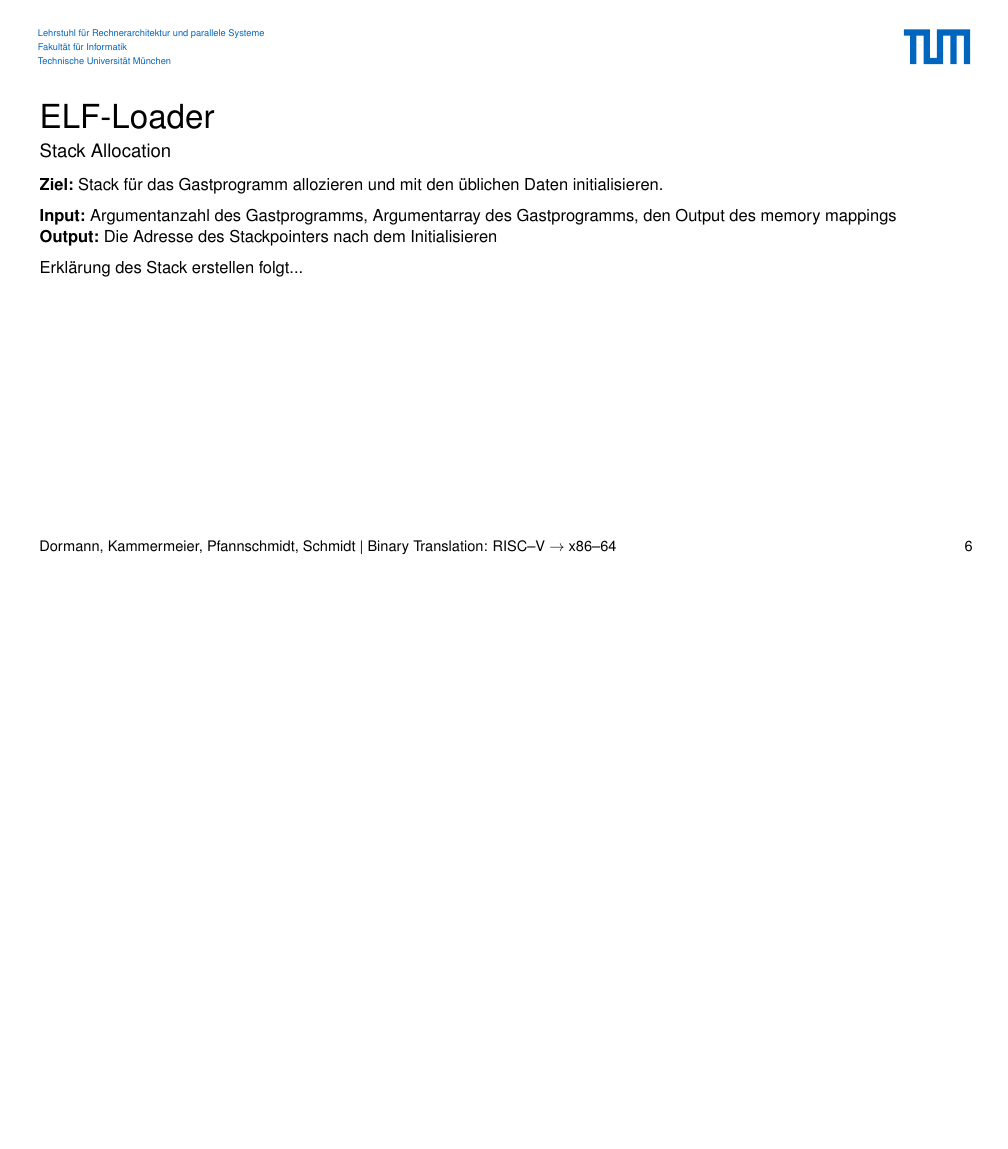
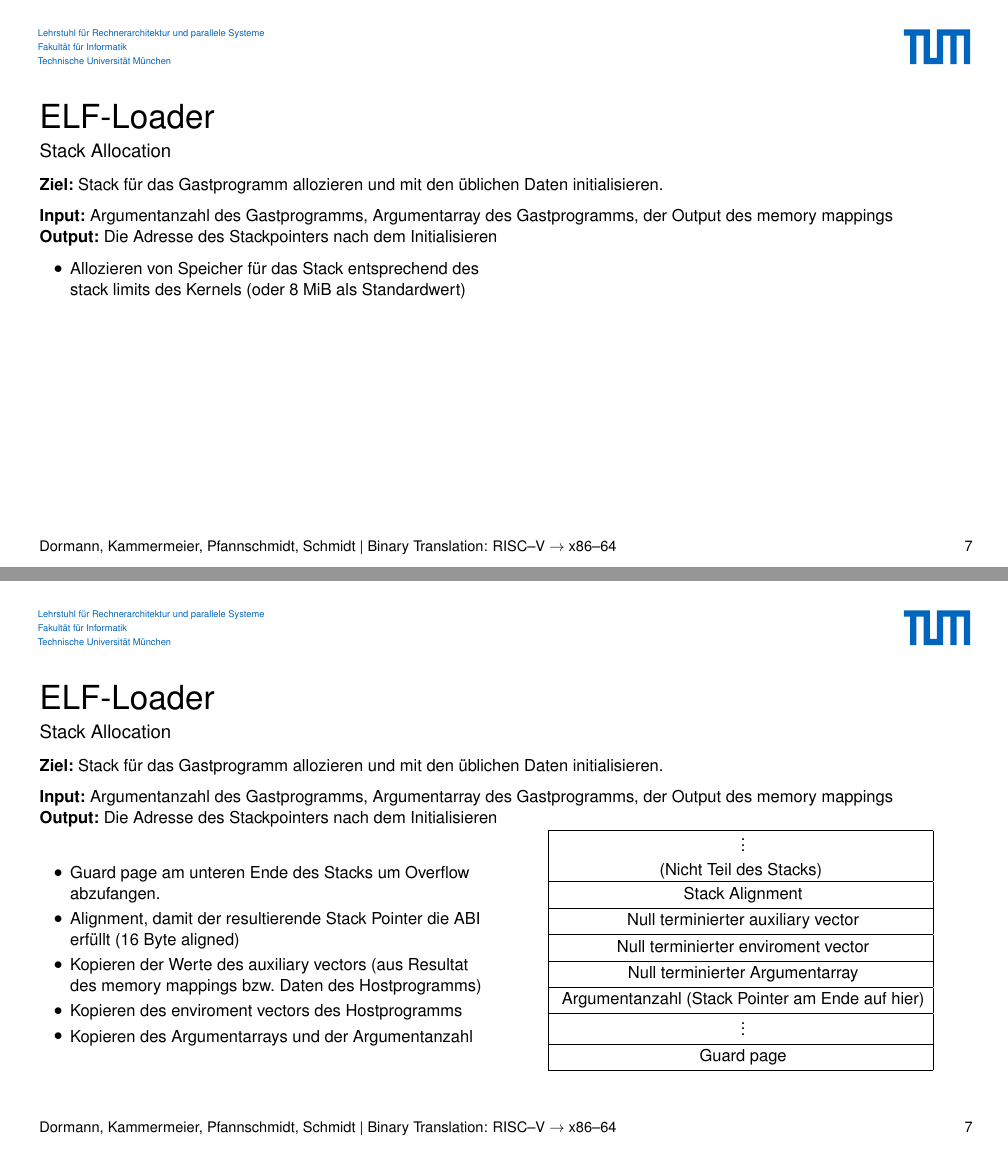
Before and after one commit to ria-jit/ria-jit, a LaTeX poster (documentation/intermediate/intermediate.tex): page 9 of 38 before the commit and pages 10 and 11 of 40 after it, the two joined at a grey line, the shorter picture padded with empty space. Compiled offline with pdfLaTeX.

Commit message:
More work on ELF Loader section.

```diff
--- a/documentation/intermediate/intermediate.tex
+++ b/documentation/intermediate/intermediate.tex
@@ -137,15 +151,50 @@
 	\textbf{Ziel:} Stack für das Gastprogramm allozieren und mit den üblichen Daten initialisieren.
 
 	\vspace{0.25cm}
-	\textbf{Input:} Argumentanzahl des Gastprogramms, Argumentarray des Gastprogramms, den Output des memory mappings
+	\textbf{Input:} Argumentanzahl des Gastprogramms, Argumentarray des Gastprogramms, der Output des memory mappings
 
 	\textbf{Output:} Die Adresse des Stackpointers nach dem Initialisieren
 
-	\vspace{0.25cm}
 	\pause
+	%\vspace{0.5cm}
+	\begin{columns}[c, onlytextwidth]
+		\begin{column}{0.49\textwidth}
+			\begin{itemize}
+				\only<2>{\item Allozieren von Speicher für das Stack entsprechend des stack limits des Kernels (oder 8 MiB als Standardwert)}
+				\item<3-> Guard page am unteren Ende des Stacks um Overflow abzufangen.
+				\item<3-> Alignment, damit der resultierende Stack Pointer die ABI erfüllt (16 Byte aligned)
+				\item<3-> Kopieren der Werte des auxiliary vectors (aus Resultat des memory mappings bzw. Daten des Hostprogramms)
+				\item<3-> Kopieren des enviroment vectors des Hostprogramms
+				\item<3-> Kopieren des Argumentarrays und der Argumentanzahl
+			\end{itemize}
+		\end{column}
 
-	Erklärung des Stack erstellen folgt...
+		\begin{column}{0.49\textwidth}
 
+			\centering
+			\onslide<3->
+			\begin{tabular}{|c|}
+				\hline
+				\rule[-1ex]{0pt}{3ex} \vdots                                      \\
+				(Nicht Teil des Stacks)                                               \\
+				\hline
+				\rule[-1ex]{0pt}{3ex} Stack Alignment                                 \\
+				\hline
+				\rule[-1ex]{0pt}{3ex} Null terminierter auxiliary vector              \\
+				\hline
+				\rule[-1ex]{0pt}{3ex} Null terminierter enviroment vector             \\
+				\hline
+				\rule[-1ex]{0pt}{3ex} Null terminierter Argumentarray                 \\
+				\hline
+				\rule[-1ex]{0pt}{3ex} Argumentanzahl (Stack Pointer am Ende auf hier) \\
+				\hline
+				\rule[-1ex]{0pt}{3ex} \vdots                                          \\
+				\hline
+				\rule[-1ex]{0pt}{3ex} Guard page                                      \\
+				\hline
+			\end{tabular}
+		\end{column}
+	\end{columns}
 \end{frame}
 
 \subsection{Parser} % Noah
```
Also changed, not shown: documentation/intermediate/intermediate.pdf, documentation/intermediate/intermediate.tex (28 more changed lines).
